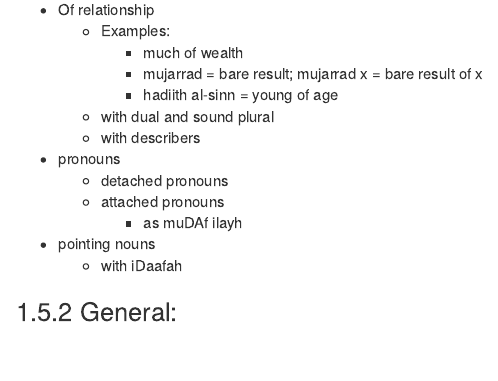
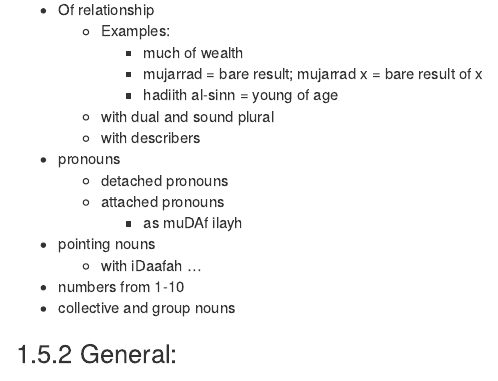
Before and after one commit to adamiturabi/arabic-tutorial-book, an R Markdown document (ideas.Rmd): the page in a window 1100 px wide, from 2200 px down. Rendered offline with R 4.5, knitr and Pandoc, with nearby package versions; drawn as R Markdown's standard HTML page in place of the format the file asks for.

Commit message:
added numbers and collective nouns

```diff
--- a/ideas.Rmd
+++ b/ideas.Rmd
@@ -119,6 +119,9 @@ https://al-maktaba.org/book/31874/27357#p1
     + as muDAf ilayh
 + pointing nouns
   + with iDaafah
+...
++ numbers from 1-10
++ collective and group nouns
 
 ### General:
 
```
